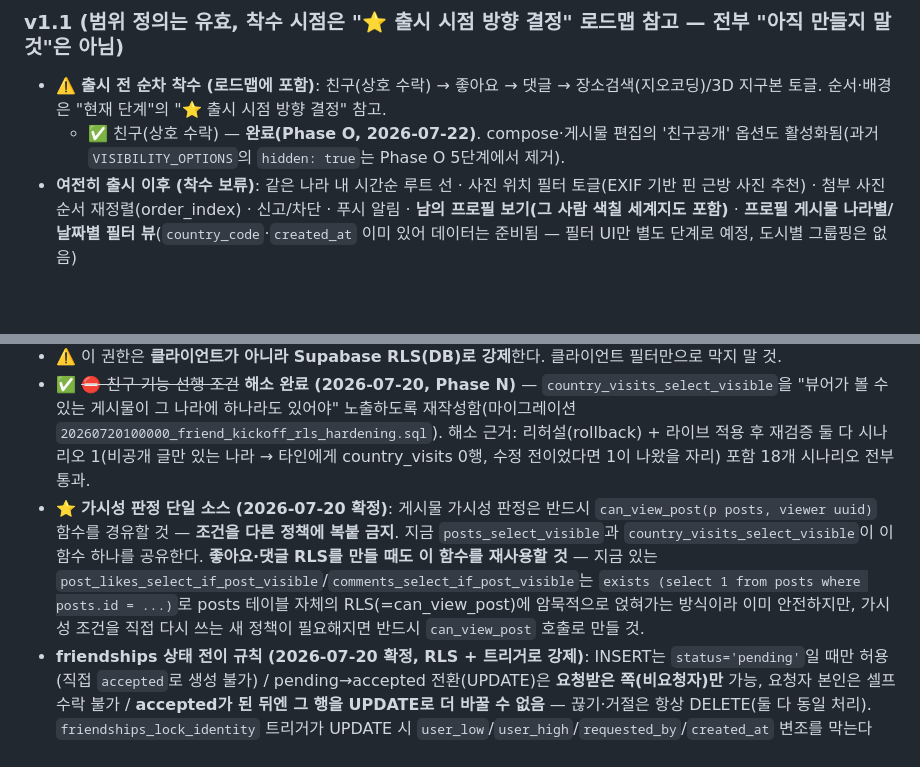
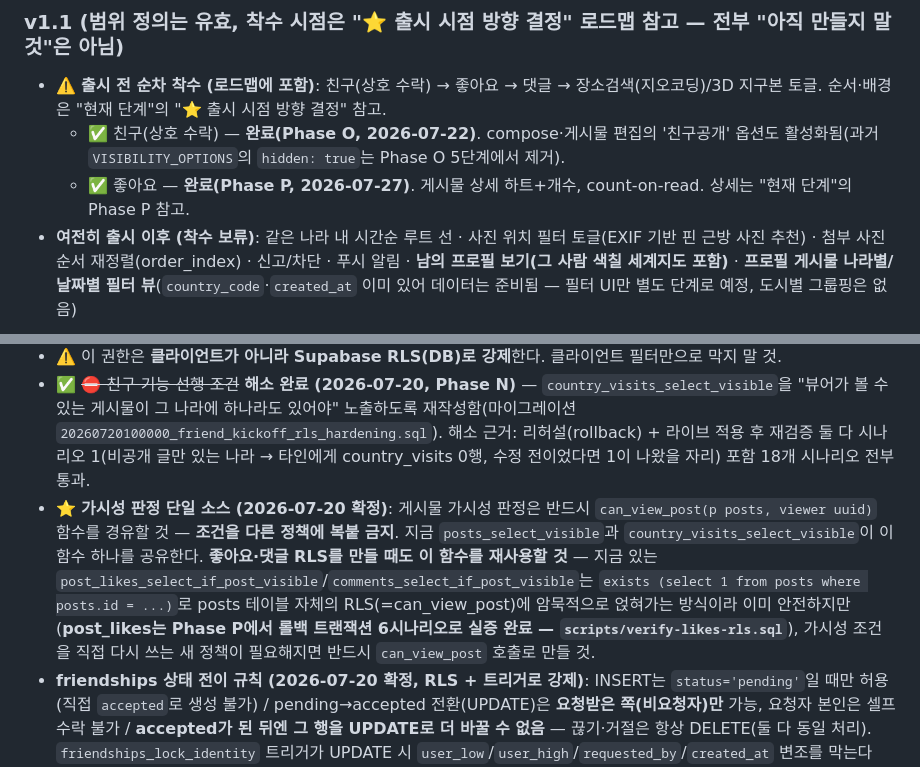
Before and after one commit to 26-park/colormap, a Markdown page: CLAUDE.md, 2 parts joined by grey strips. GitHub-like rendering; blank space fills up the shorter version.

Commit message:
chore: 세션 마무리 - Phase P 완료
Co-Authored-By: Claude Opus 4.8 <noreply@anthropic.com>

```diff
--- a/CLAUDE.md
+++ b/CLAUDE.md
@@ -175,6 +183,7 @@
 
 - ⚠️ **출시 전 순차 착수 (로드맵에 포함)**: 친구(상호 수락) → 좋아요 → 댓글 → 장소검색(지오코딩)/3D 지구본 토글. 순서·배경은 "현재 단계"의 "⭐ 출시 시점 방향 결정" 참고.
   - ✅ 친구(상호 수락) — **완료(Phase O, 2026-07-22)**. compose·게시물 편집의 '친구공개' 옵션도 활성화됨(과거 `VISIBILITY_OPTIONS`의 `hidden: true`는 Phase O 5단계에서 제거).
+  - ✅ 좋아요 — **완료(Phase P, 2026-07-27)**. 게시물 상세 하트+개수, count-on-read. 상세는 "현재 단계"의 Phase P 참고.
 - **여전히 출시 이후 (착수 보류)**: 같은 나라 내 시간순 루트 선 · 사진 위치 필터 토글(EXIF 기반 핀 근방 사진 추천) · 첨부 사진 순서 재정렬(order_index) · 신고/차단 · 푸시 알림 · **남의 프로필 보기(그 사람 색칠 세계지도 포함)** · **프로필 게시물 나라별/날짜별 필터 뷰**(`country_code`·`created_at` 이미 있어 데이터는 준비됨 — 필터 UI만 별도 단계로 예정, 도시별 그룹핑은 없음)
 
 ### v1.2 (아직 만들지 말 것)
@@ -203,7 +212,7 @@
 - **탐색 피드** = (A public AND P public) ∪ (A가 내 친구 AND P가 public 또는 friends)
 - ⚠️ 이 권한은 **클라이언트가 아니라 Supabase RLS(DB)로 강제**한다. 클라이언트 필터만으로 막지 말 것.
 - ✅ ~~⛔ 친구 기능 선행 조건~~ **해소 완료 (2026-07-20, Phase N)** — `country_visits_select_visible`을 "뷰어가 볼 수 있는 게시물이 그 나라에 하나라도 있어야" 노출하도록 재작성함(마이그레이션 `20260720100000_friend_kickoff_rls_hardening.sql`). 해소 근거: 리허설(rollback) + 라이브 적용 후 재검증 둘 다 시나리오 1(비공개 글만 있는 나라 → 타인에게 country_visits 0행, 수정 전이었다면 1이 나왔을 자리) 포함 18개 시나리오 전부 통과.
-- ⭐ **가시성 판정 단일 소스 (2026-07-20 확정)**: 게시물 가시성 판정은 반드시 `can_view_post(p posts, viewer uuid)` 함수를 경유할 것 — **조건을 다른 정책에 복붙 금지**. 지금 `posts_select_visible`과 `country_visits_select_visible`이 이 함수 하나를 공유한다. **좋아요·댓글 RLS를 만들 때도 이 함수를 재사용할 것** — 지금 있는 `post_likes_select_if_post_visible`/`comments_select_if_post_visible`는 `exists (select 1 from posts where posts.id = ...)`로 posts 테이블 자체의 RLS(=can_view_post)에 암묵적으로 얹혀가는 방식이라 이미 안전하지만, 가시성 조건을 직접 다시 쓰는 새 정책이 필요해지면 반드시 `can_view_post` 호출로 만들 것.
+- ⭐ **가시성 판정 단일 소스 (2026-07-20 확정)**: 게시물 가시성 판정은 반드시 `can_view_post(p posts, viewer uuid)` 함수를 경유할 것 — **조건을 다른 정책에 복붙 금지**. 지금 `posts_select_visible`과 `country_visits_select_visible`이 이 함수 하나를 공유한다. **좋아요·댓글 RLS를 만들 때도 이 함수를 재사용할 것** — 지금 있는 `post_likes_select_if_post_visible`/`comments_select_if_post_visible`는 `exists (select 1 from posts where posts.id = ...)`로 posts 테이블 자체의 RLS(=can_view_post)에 암묵적으로 얹혀가는 방식이라 이미 안전하지만(**post_likes는 Phase P에서 롤백 트랜잭션 6시나리오로 실증 완료 — `scripts/verify-likes-rls.sql`**), 가시성 조건을 직접 다시 쓰는 새 정책이 필요해지면 반드시 `can_view_post` 호출로 만들 것.
 - **friendships 상태 전이 규칙 (2026-07-20 확정, RLS + 트리거로 강제)**: INSERT는 `status='pending'`일 때만 허용(직접 `accepted`로 생성 불가) / pending→accepted 전환(UPDATE)은 **요청받은 쪽(비요청자)만** 가능, 요청자 본인은 셀프 수락 불가 / **accepted가 된 뒤엔 그 행을 UPDATE로 더 바꿀 수 없음** — 끊기·거절은 항상 DELETE(둘 다 동일 처리). `friendships_lock_identity` 트리거가 UPDATE 시 `user_low`/`user_high`/`requested_by`/`created_at` 변조를 막는다(RLS의 USING/WITH CHECK만으론 "이전 행과 동일해야 함"을 표현할 수 없어 트리거로 보강한 것).
 - **RLS 검증 하네스**: `scripts/verify-friends-rls.sql` — 롤백 트랜잭션 안에서 `set local role authenticated` + `request.jwt.claims`로 특정 유저를 흉내내 정책을 실제로 검증하는 패턴(각 시나리오 결과를 temp table에 모아뒀다가 마지막에 한 번에 조회 — `supabase db query`가 멀티스테이트먼트 스크립트에서 마지막 statement 결과만 돌려주는 걸 발견해서 우회한 방식). 이후 posts/country_visits/friendships RLS를 다시 건드릴 때(좋아요·댓글 등) 이 파일을 복제해서 시나리오만 바꿔 재사용할 것.
 
```
Also changed, not shown: other parts of CLAUDE.md (+10 -2 lines).
